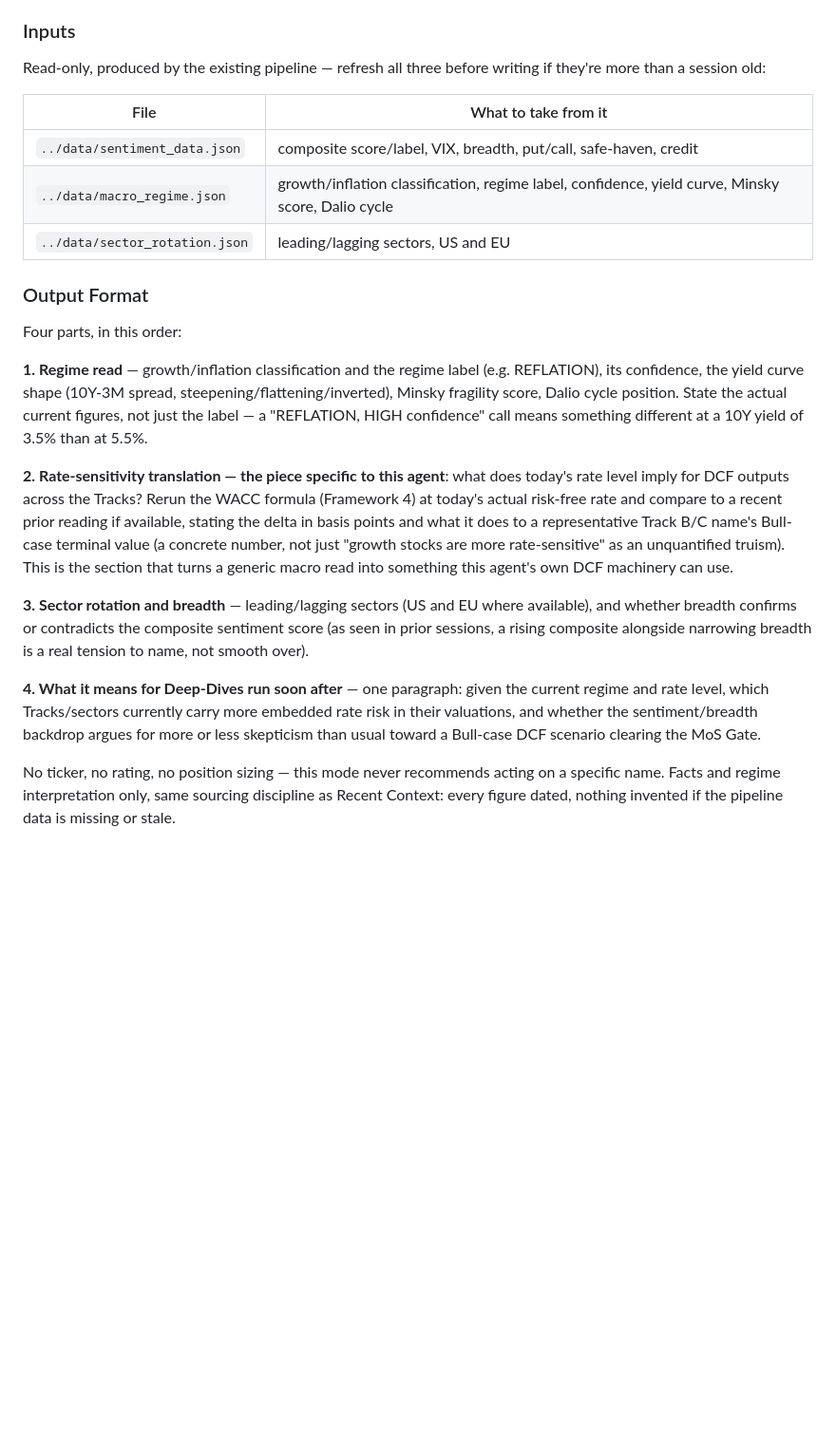
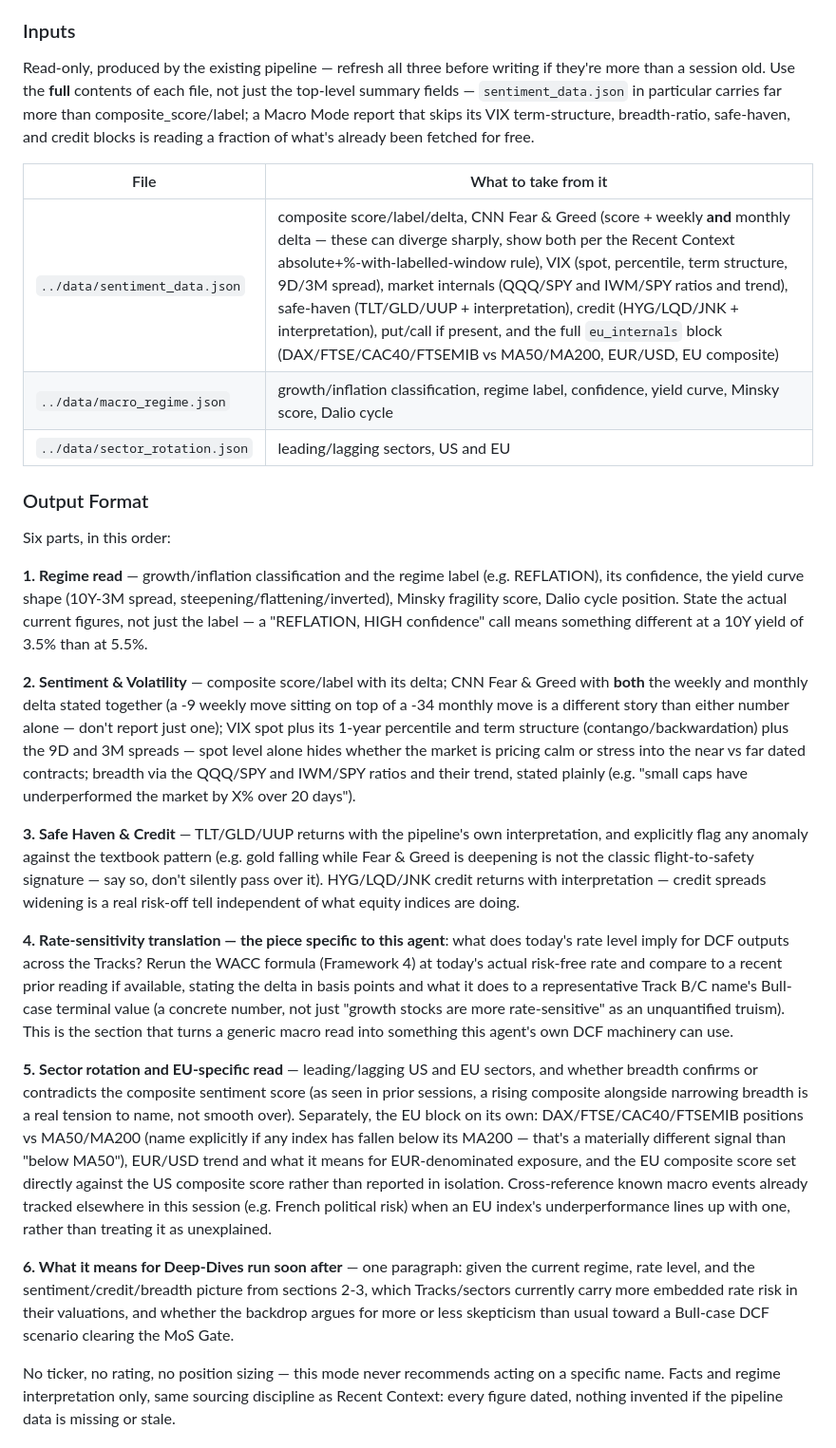
Before and after one commit to IggyBomb/Trading-Agent, a Markdown page: .trading/agents/long-term-analyst.md, the part around the change. Shown at 95% size. Rendered like a GitHub page; blank space fills up the shorter version.

Commit message:
Expand Macro Mode from 4 to 6 sections — it was reading a fraction of sentiment_data.json
User feedback: the first Macro Mode report "seems empty" — correct diagnosis.
sentiment_data.json carries VIX term structure, breadth ratios, safe-haven,
credit, and a full EU block that the original 4-part format never touched,
only pulling composite_score/label and the top-level regime fields.

New 6-part Output Format:
1. Regime read (unchanged)
2. NEW — Sentiment & Volatility: composite, F&G with weekly AND monthly
   delta shown together (per the same absolute+%-with-labelled-window
   discipline as Recent Context — a -9 weekly sitting on a -34 monthly
   tells a different story than either alone), VIX percentile/term
   structure/9D-3M spreads (not just spot), QQQ/SPY and IWM/SPY breadth
3. NEW — Safe Haven & Credit: TLT/GLD/UUP with anomaly-flagging (e.g. gold
   falling while F&G deepens is not the textbook flight-to-safety
   pattern — say so), HYG/LQD/JNK credit read
4. Rate-sensitivity translation (unchanged, renumbered)
5. Sector rotation, now explicitly paired with a full EU-specific read:
   DAX/FTSE/CAC40/FTSEMIB vs MA50/MA200 (call out any index below MA200
   specifically), EUR/USD, EU composite set directly against US composite,
   and a instruction to cross-reference known events (e.g. French
   political risk) against EU underperformance rather than leaving it
   unexplained
6. Implications for Deep-Dives (unchanged, renumbered, now also reads
   against sections 2-3)

Inputs table reworded to state explicitly: use the full contents of each
pipeline file, not just top-level summary fields.

```diff
--- a/.trading/agents/long-term-analyst.md
+++ b/.trading/agents/long-term-analyst.md
@@ -1504,17 +1504,22 @@ long-run anchor.
 ### Inputs
 
 Read-only, produced by the existing pipeline — refresh all three before
-writing if they're more than a session old:
+writing if they're more than a session old. Use the **full** contents of
+each file, not just the top-level summary fields — `sentiment_data.json`
+in particular carries far more than composite_score/label; a Macro Mode
+report that skips its VIX term-structure, breadth-ratio, safe-haven, and
+credit blocks is reading a fraction of what's already been fetched for
+free.
 
 | File | What to take from it |
 |---|---|
-| `../data/sentiment_data.json` | composite score/label, VIX, breadth, put/call, safe-haven, credit |
+| `../data/sentiment_data.json` | composite score/label/delta, CNN Fear & Greed (score + weekly **and** monthly delta — these can diverge sharply, show both per the Recent Context absolute+%-with-labelled-window rule), VIX (spot, percentile, term structure, 9D/3M spread), market internals (QQQ/SPY and IWM/SPY ratios and trend), safe-haven (TLT/GLD/UUP + interpretation), credit (HYG/LQD/JNK + interpretation), put/call if present, and the full `eu_internals` block (DAX/FTSE/CAC40/FTSEMIB vs MA50/MA200, EUR/USD, EU composite) |
 | `../data/macro_regime.json` | growth/inflation classification, regime label, confidence, yield curve, Minsky score, Dalio cycle |
 | `../data/sector_rotation.json` | leading/lagging sectors, US and EU |
 
 ### Output Format
 
-Four parts, in this order:
+Six parts, in this order:
 
 **1. Regime read** — growth/inflation classification and the regime label
 (e.g. REFLATION), its confidence, the yield curve shape (10Y-3M spread,
@@ -1523,7 +1528,25 @@ position. State the actual current figures, not just the label — a
 "REFLATION, HIGH confidence" call means something different at a 10Y
 yield of 3.5% than at 5.5%.
 
-**2. Rate-sensitivity translation — the piece specific to this agent**:
+**2. Sentiment & Volatility** — composite score/label with its delta;
+CNN Fear & Greed with **both** the weekly and monthly delta stated
+together (a -9 weekly move sitting on top of a -34 monthly move is a
+different story than either number alone — don't report just one); VIX
+spot plus its 1-year percentile and term structure (contango/backwardation)
+plus the 9D and 3M spreads — spot level alone hides whether the market is
+pricing calm or stress into the near vs far dated contracts; breadth via
+the QQQ/SPY and IWM/SPY ratios and their trend, stated plainly (e.g.
+"small caps have underperformed the market by X% over 20 days").
+
+**3. Safe Haven & Credit** — TLT/GLD/UUP returns with the pipeline's own
+interpretation, and explicitly flag any anomaly against the textbook
+pattern (e.g. gold falling while Fear & Greed is deepening is not the
+classic flight-to-safety signature — say so, don't silently pass over
+it). HYG/LQD/JNK credit returns with interpretation — credit spreads
+widening is a real risk-off tell independent of what equity indices are
+doing.
+
+**4. Rate-sensitivity translation — the piece specific to this agent**:
 what does today's rate level imply for DCF outputs across the Tracks?
 Rerun the WACC formula (Framework 4) at today's actual risk-free rate and
 compare to a recent prior reading if available, stating the delta in
@@ -1533,16 +1556,26 @@ more rate-sensitive" as an unquantified truism). This is the section that
 turns a generic macro read into something this agent's own DCF machinery
 can use.
 
-**3. Sector rotation and breadth** — leading/lagging sectors (US and EU
-where available), and whether breadth confirms or contradicts the
-composite sentiment score (as seen in prior sessions, a rising composite
-alongside narrowing breadth is a real tension to name, not smooth over).
-
-**4. What it means for Deep-Dives run soon after** — one paragraph:
-given the current regime and rate level, which Tracks/sectors currently
-carry more embedded rate risk in their valuations, and whether the
-sentiment/breadth backdrop argues for more or less skepticism than usual
-toward a Bull-case DCF scenario clearing the MoS Gate.
+**5. Sector rotation and EU-specific read** — leading/lagging US and EU
+sectors, and whether breadth confirms or contradicts the composite
+sentiment score (as seen in prior sessions, a rising composite alongside
+narrowing breadth is a real tension to name, not smooth over). Separately,
+the EU block on its own: DAX/FTSE/CAC40/FTSEMIB positions vs MA50/MA200
+(name explicitly if any index has fallen below its MA200 — that's a
+materially different signal than "below MA50"), EUR/USD trend and what it
+means for EUR-denominated exposure, and the EU composite score set
+directly against the US composite score rather than reported in
+isolation. Cross-reference known macro events already tracked elsewhere
+in this session (e.g. French political risk) when an EU index's
+underperformance lines up with one, rather than treating it as
+unexplained.
+
+**6. What it means for Deep-Dives run soon after** — one paragraph:
+given the current regime, rate level, and the sentiment/credit/breadth
+picture from sections 2-3, which Tracks/sectors currently carry more
+embedded rate risk in their valuations, and whether the backdrop argues
+for more or less skepticism than usual toward a Bull-case DCF scenario
+clearing the MoS Gate.
 
 No ticker, no rating, no position sizing — this mode never recommends
 acting on a specific name. Facts and regime interpretation only, same
```
